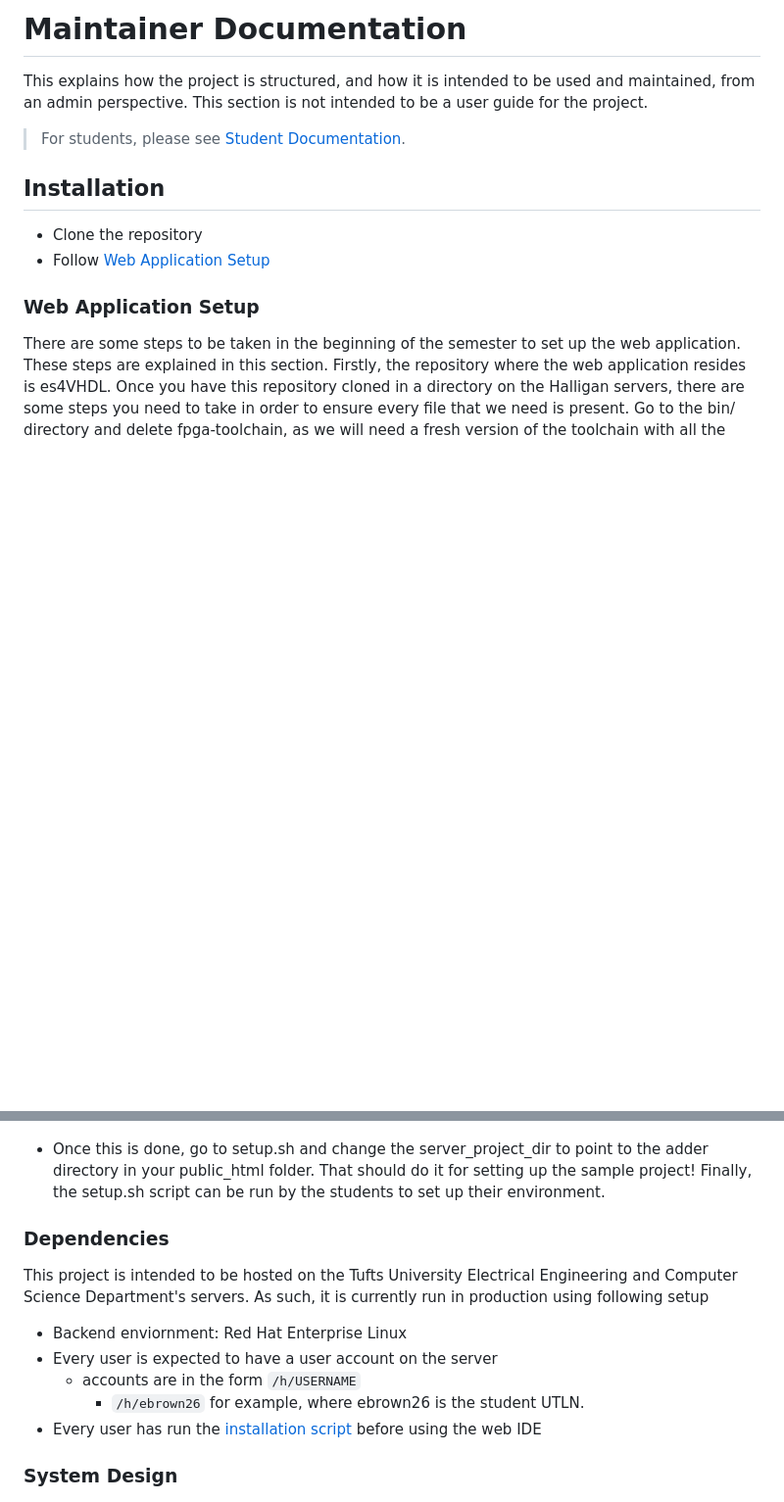
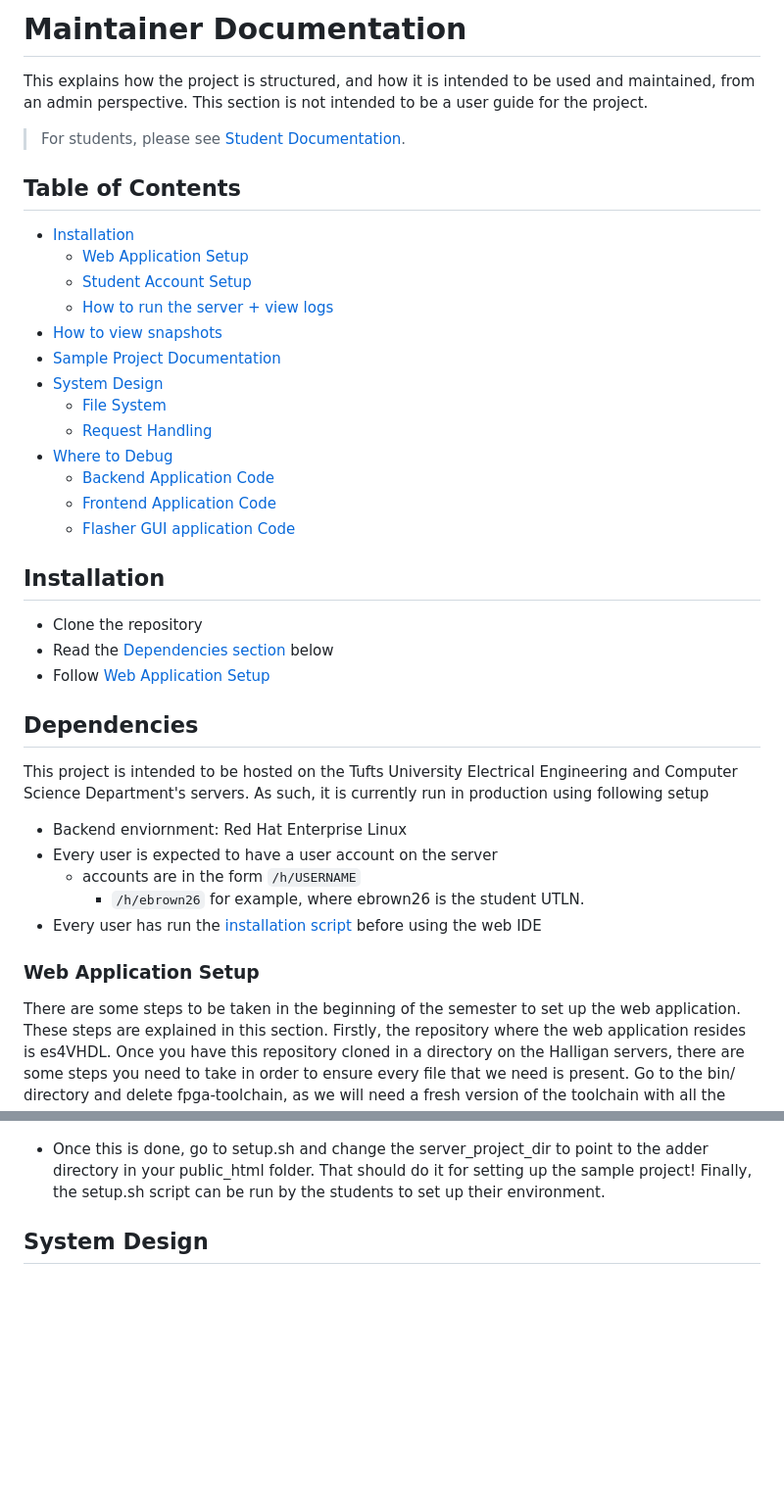
Before and after one commit to dahalankur/es4VHDL, a Markdown page: docs/maintainer-documentation.md, 2 parts joined by grey strips. Shown at 98% size. Rendered like a GitHub page; blank space fills up the shorter version.

Commit message:
Add table of contents

```diff
--- a/docs/maintainer-documentation.md
+++ b/docs/maintainer-documentation.md
@@ -3,11 +3,36 @@
 This explains how the project is structured, and how it is intended to be used and maintained, from an admin perspective. This section is not intended to be a user guide for the project.
 > For students, please see [Student Documentation](student-documentation.md).
 
+## Table of Contents
+ - [Installation](#installation)
+    - [Web Application Setup](#web-application-setup)
+    - [Student Account Setup](#student-account-seutp-groups-and-passwords)
+    - [How to run the server + view logs](#how-to-run-the-server--view-logs)
+- [How to view snapshots](#how-to-view-snapshots)
+- [Sample Project Documentation](#sample-project-documentation)
+- [System Design](#system-design)
+    - [File System](#file-system)
+    - [Request Handling](#request-handling)
+- [Where to Debug](#where-to-debug)
+    - [Backend Application Code](#backend-application-code)
+    - [Frontend Application Code](#frontend-application-code)
+    - [Flasher GUI application Code](#flasher-gui-application-code)
+
+
 
 ## Installation
 - Clone the repository
+- Read the [Dependencies section](#dependencies) below
 - Follow [Web Application Setup](#web-application-setup)
 
+
+## Dependencies
+This project is intended to be hosted on the Tufts University Electrical Engineering and Computer Science Department's servers. As such, it is currently run in production using following setup
+- Backend enviornment: Red Hat Enterprise Linux
+- Every user is expected to have a user account on the server
+    - accounts are in the form `/h/USERNAME`
+        - `/h/ebrown26` for example, where ebrown26 is the student UTLN.
+- Every user has run the [installation script](bin/setup.sh) before using the web IDE
 
 ### Web Application Setup
 There are some steps to be taken in the beginning of the semester to set up the web application. These steps are explained in this section. Firstly, the repository where the web application resides is es4VHDL. Once you have this repository cloned in a directory on the Halligan servers, there are some steps you need to take in order to ensure every file that we need is present. Go to the bin/ directory and delete fpga-toolchain, as we will need a fresh version of the toolchain with all the binaries present. Go to this website to get the latest version of the toolchain: https://github.com/YosysHQ/fpga-toolchain/releases/tag/nightly-20211006. Copy the link for the nightly version of linux, and download it to es4vhdl/bin.
@@ -61,14 +86,6 @@ where this folder should sit
 - Once this is done, go to setup.sh and change the server_project_dir to point to the adder directory in your public_html folder. That should do it for setting up the sample project! Finally, the setup.sh script can be run by the students to set up their environment.
 
 
-### Dependencies
-This project is intended to be hosted on the Tufts University Electrical Engineering and Computer Science Department's servers. As such, it is currently run in production using following setup
-- Backend enviornment: Red Hat Enterprise Linux
-- Every user is expected to have a user account on the server
-    - accounts are in the form `/h/USERNAME`
-        - `/h/ebrown26` for example, where ebrown26 is the student UTLN.
-- Every user has run the [installation script](bin/setup.sh) before using the web IDE
 
-
-### System Design
+## System Design
 ![SystemArchitecture](images/SystemArchitecture.png)
```
Also changed, not shown: other parts of docs/maintainer-documentation.md (+3 -3 lines).
